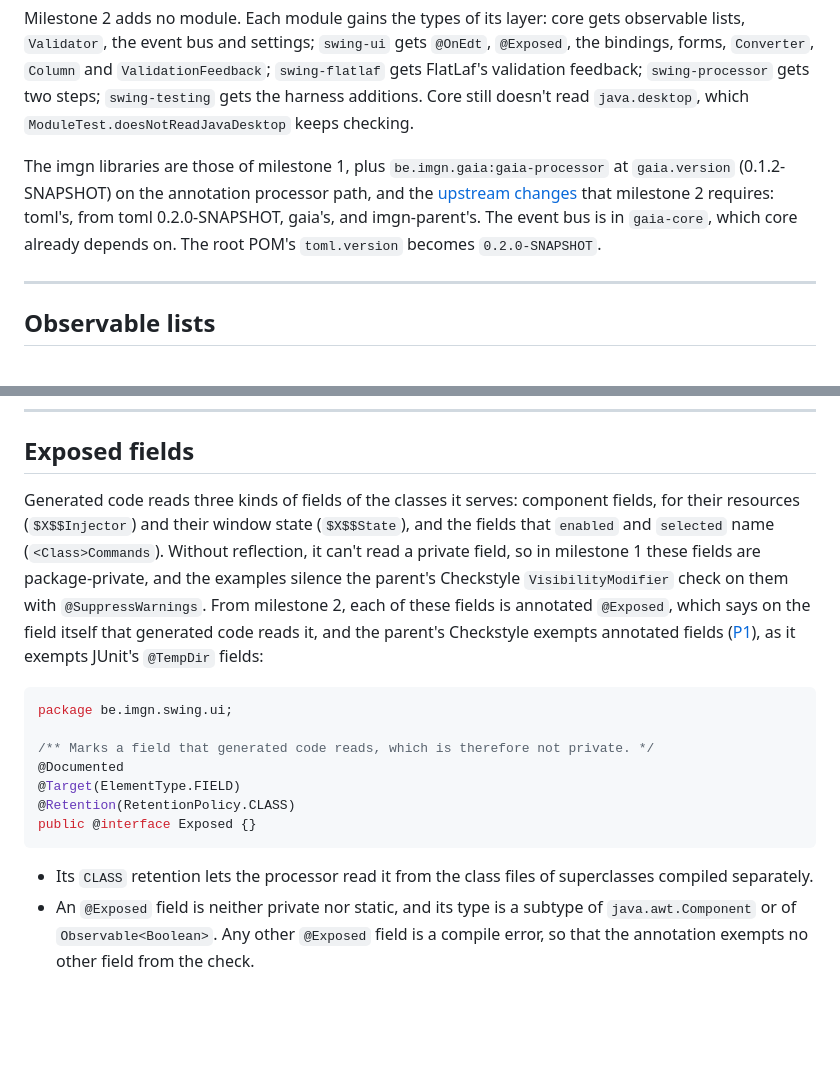
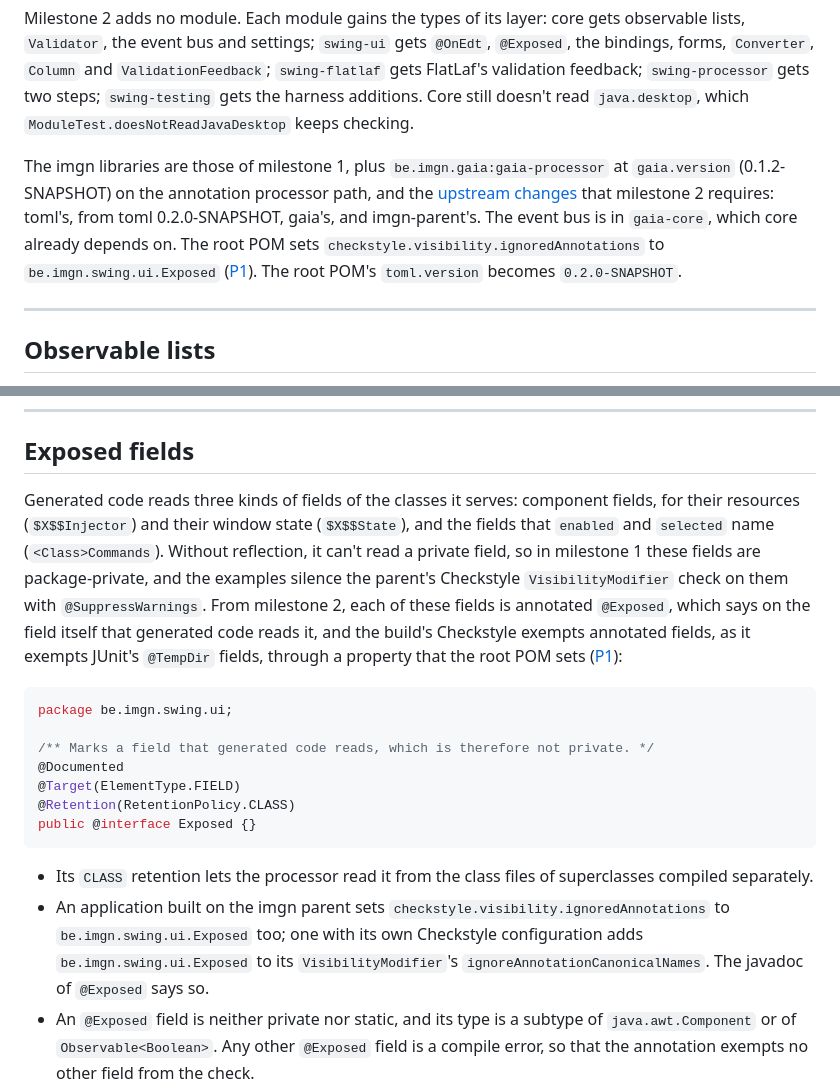
Before and after one commit to imgn-dev/swing, a Markdown page: docs/milestone-2.md, 2 parts joined by grey strips. GitHub-like rendering; blank space fills up the shorter version.

Commit message:
docs: let projects name exempted annotations in the parent's checkstyle
P1 no longer has the parent name be.imgn.swing.ui.Exposed. The parent
appends the property checkstyle.visibility.ignoredAnnotations to
VisibilityModifier's ignoreAnnotationCanonicalNames, empty by default
and passed through propertyExpansion, and swing's root POM sets it.
Applications using swing set the same property or list the annotation
in their own Checkstyle configuration.

````diff
--- a/docs/milestone-2.md
+++ b/docs/milestone-2.md
@@ -25,7 +25,7 @@ Milestone 2 builds on milestone 1 as implemented. Everything milestone 1 specifi
 
 Milestone 2 adds no module. Each module gains the types of its layer: core gets observable lists, `Validator`, the event bus and settings; `swing-ui` gets `@OnEdt`, `@Exposed`, the bindings, forms, `Converter`, `Column` and `ValidationFeedback`; `swing-flatlaf` gets FlatLaf's validation feedback; `swing-processor` gets two steps; `swing-testing` gets the harness additions. Core still doesn't read `java.desktop`, which `ModuleTest.doesNotReadJavaDesktop` keeps checking.
 
-The imgn libraries are those of milestone 1, plus `be.imgn.gaia:gaia-processor` at `gaia.version` (0.1.2-SNAPSHOT) on the annotation processor path, and the [upstream changes](#upstream-changes) that milestone 2 requires: toml's, from toml 0.2.0-SNAPSHOT, gaia's, and imgn-parent's. The event bus is in `gaia-core`, which core already depends on. The root POM's `toml.version` becomes `0.2.0-SNAPSHOT`.
+The imgn libraries are those of milestone 1, plus `be.imgn.gaia:gaia-processor` at `gaia.version` (0.1.2-SNAPSHOT) on the annotation processor path, and the [upstream changes](#upstream-changes) that milestone 2 requires: toml's, from toml 0.2.0-SNAPSHOT, gaia's, and imgn-parent's. The event bus is in `gaia-core`, which core already depends on. The root POM sets `checkstyle.visibility.ignoredAnnotations` to `be.imgn.swing.ui.Exposed` ([P1](#imgn-devimgn-parent)). The root POM's `toml.version` becomes `0.2.0-SNAPSHOT`.
 
 ---
 
@@ -398,7 +398,7 @@ Window state keeps the file of [milestone 1](milestone-1.md#window-state), keys
 
 ## Exposed fields
 
-Generated code reads three kinds of fields of the classes it serves: component fields, for their resources (`$X$$Injector`) and their window state (`$X$$State`), and the fields that `enabled` and `selected` name (`<Class>Commands`). Without reflection, it can't read a private field, so in milestone 1 these fields are package-private, and the examples silence the parent's Checkstyle `VisibilityModifier` check on them with `@SuppressWarnings`. From milestone 2, each of these fields is annotated `@Exposed`, which says on the field itself that generated code reads it, and the parent's Checkstyle exempts annotated fields ([P1](#imgn-devimgn-parent)), as it exempts JUnit's `@TempDir` fields:
+Generated code reads three kinds of fields of the classes it serves: component fields, for their resources (`$X$$Injector`) and their window state (`$X$$State`), and the fields that `enabled` and `selected` name (`<Class>Commands`). Without reflection, it can't read a private field, so in milestone 1 these fields are package-private, and the examples silence the parent's Checkstyle `VisibilityModifier` check on them with `@SuppressWarnings`. From milestone 2, each of these fields is annotated `@Exposed`, which says on the field itself that generated code reads it, and the build's Checkstyle exempts annotated fields, as it exempts JUnit's `@TempDir` fields, through a property that the root POM sets ([P1](#imgn-devimgn-parent)):
 
 ```java
 package be.imgn.swing.ui;
@@ -411,6 +411,7 @@ public @interface Exposed {}
 ```
 
 - Its `CLASS` retention lets the processor read it from the class files of superclasses compiled separately.
+- An application built on the imgn parent sets `checkstyle.visibility.ignoredAnnotations` to `be.imgn.swing.ui.Exposed` too; one with its own Checkstyle configuration adds `be.imgn.swing.ui.Exposed` to its `VisibilityModifier`'s `ignoreAnnotationCanonicalNames`. The javadoc of `@Exposed` says so.
 - An `@Exposed` field is neither private nor static, and its type is a subtype of `java.awt.Component` or of `Observable<Boolean>`. Any other `@Exposed` field is a compile error, so that the annotation exempts no other field from the check.
 - **Resources.** A top-level table other than `commands` and `menus` names an `@Exposed` component field. `$X$$Injector` writes to `@Exposed` component fields only.
 - **Window state.** The state of `@Exposed` `JSplitPane`, `JTabbedPane` and `JTable` fields is saved and restored. A field of these types that isn't `@Exposed` is not saved, with no warning: exposing it is how a view asks for its state to be kept. Milestone 1's warning on a private field of these types is removed. An `@Exposed` field inherited from a superclass in another package, which the generated class reaches only when it is public, is skipped with milestone 1's warning when it isn't.
````
Also changed, not shown: other parts of docs/milestone-2.md (+1 -1 lines).
